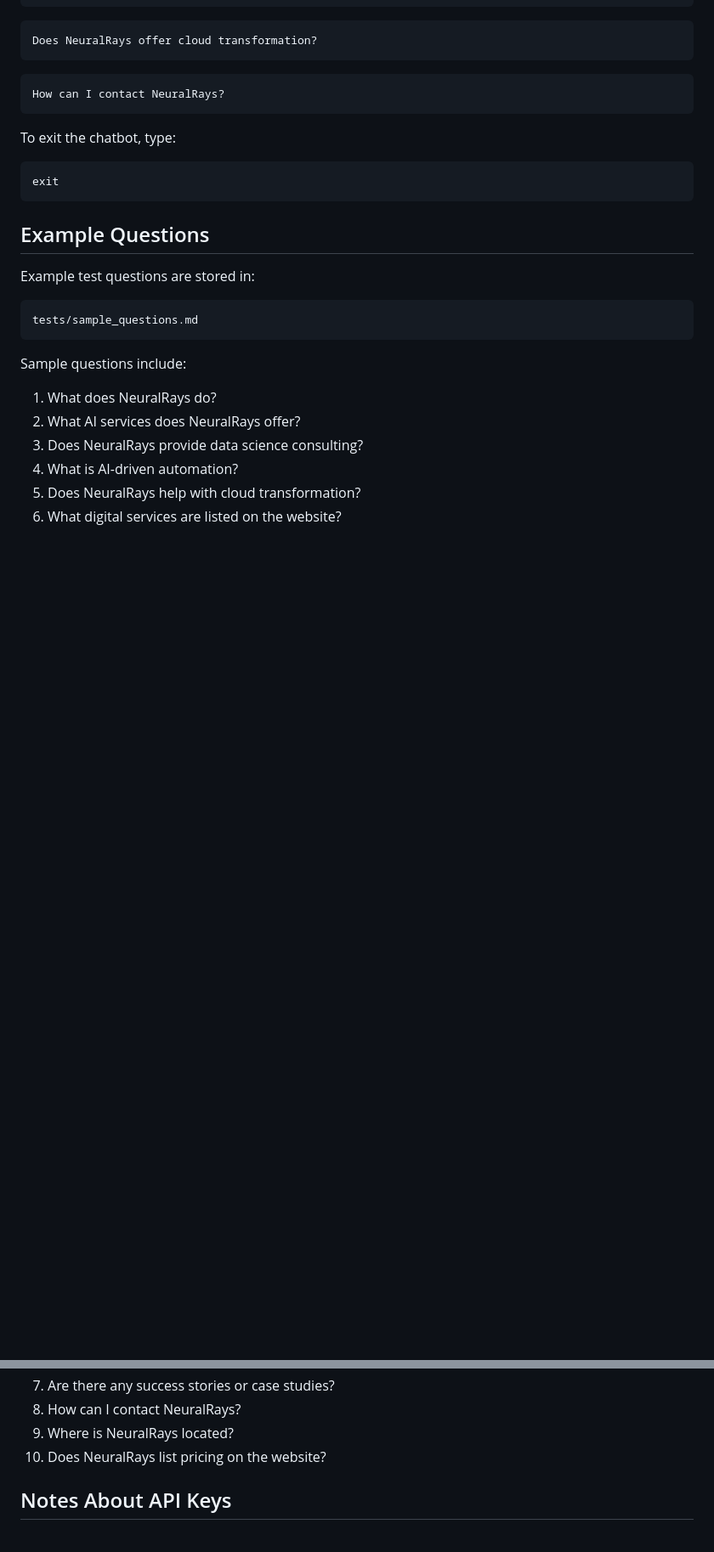
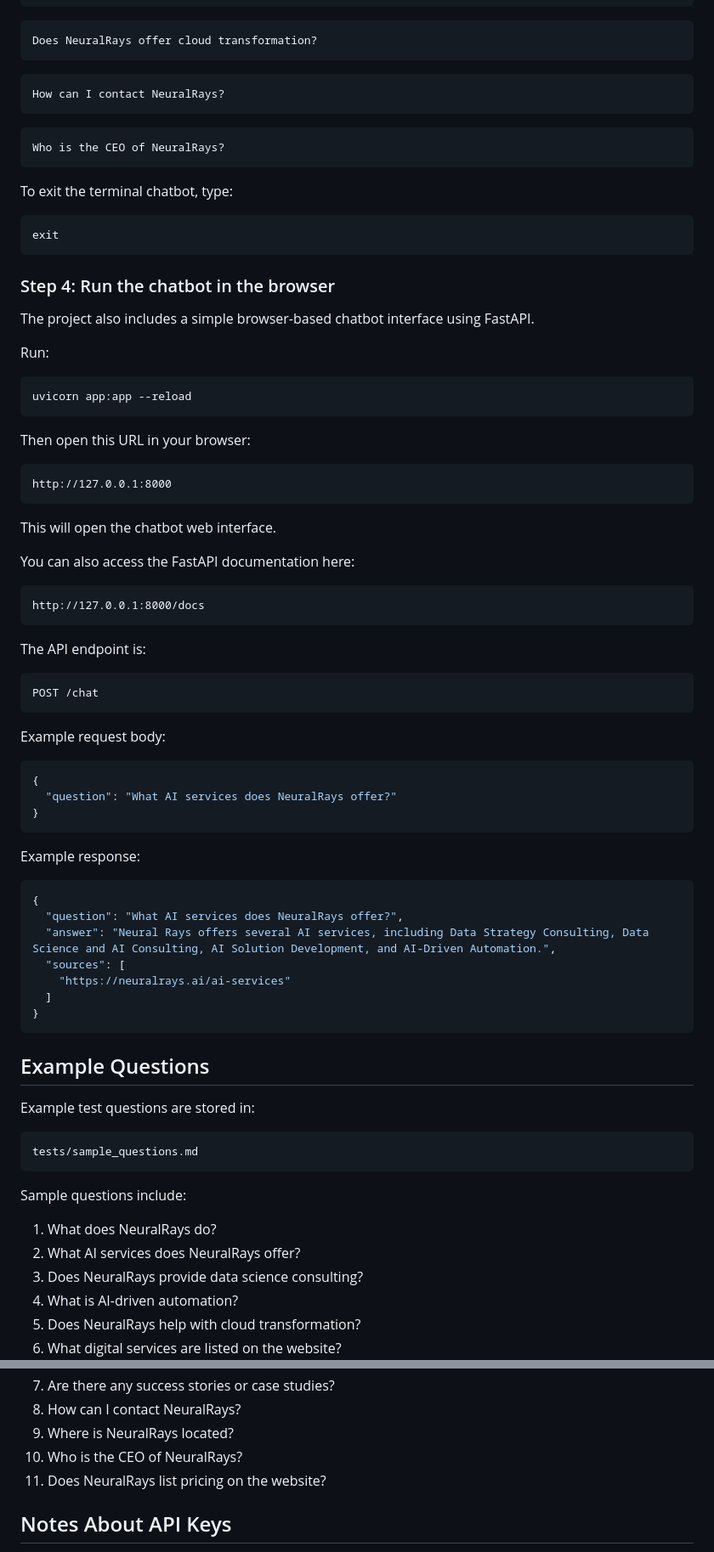
Before and after one commit to AashraySurya/NeuralRays-RAG-Chatbot, a Markdown page: README.md, 2 parts joined by grey strips. Shown at 85% size. Drawn GitHub-style; blank space fills up the shorter version.

````diff
--- a/README.md
+++ b/README.md
@@ -186,10 +208,64 @@ Does NeuralRays offer cloud transformation?
 How can I contact NeuralRays?
 ```
 
-To exit the chatbot, type:
+```text
+Who is the CEO of NeuralRays?
+```
+
+To exit the terminal chatbot, type:
 
 ```text
 exit
+```
+
+### Step 4: Run the chatbot in the browser
+
+The project also includes a simple browser-based chatbot interface using FastAPI.
+
+Run:
+
+```bash
+uvicorn app:app --reload
+```
+
+Then open this URL in your browser:
+
+```text
+http://127.0.0.1:8000
+```
+
+This will open the chatbot web interface.
+
+You can also access the FastAPI documentation here:
+
+```text
+http://127.0.0.1:8000/docs
+```
+
+The API endpoint is:
+
+```text
+POST /chat
+```
+
+Example request body:
+
+```json
+{
+  "question": "What AI services does NeuralRays offer?"
+}
+```
+
+Example response:
+
+```json
+{
+  "question": "What AI services does NeuralRays offer?",
+  "answer": "Neural Rays offers several AI services, including Data Strategy Consulting, Data Science and AI Consulting, AI Solution Development, and AI-Driven Automation.",
+  "sources": [
+    "https://neuralrays.ai/ai-services"
+  ]
+}
 ```
 
 ## Example Questions
@@ -211,7 +287,8 @@ Sample questions include:
 7. Are there any success stories or case studies?
 8. How can I contact NeuralRays?
 9. Where is NeuralRays located?
-10. Does NeuralRays list pricing on the website?
+10. Who is the CEO of NeuralRays?
+11. Does NeuralRays list pricing on the website?
 
 ## Notes About API Keys
 
````
Also changed, not shown: other parts of README.md (+41 -14 lines).
